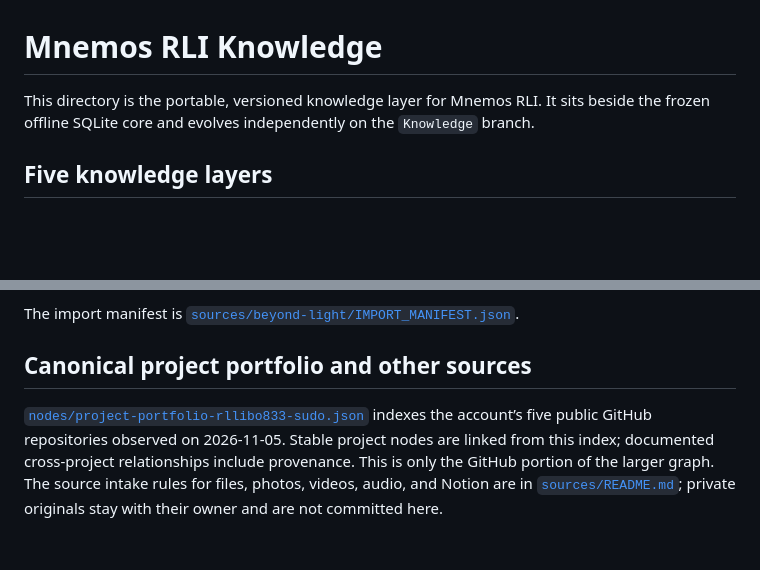
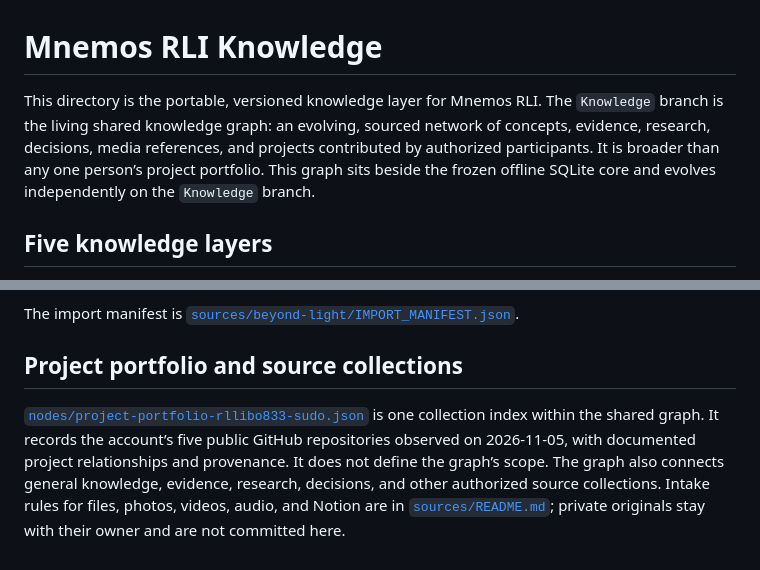
Before and after one commit to rllibo833-sudo/mnemos-RLI, a Markdown page: knowledge/README.md, 2 parts joined by grey strips. Drawn GitHub-style; blank space fills up the shorter version.

Commit message:
Describe Knowledge as a living shared graph

```diff
--- a/knowledge/README.md
+++ b/knowledge/README.md
@@ -1,6 +1,6 @@
 # Mnemos RLI Knowledge
 
-This directory is the portable, versioned knowledge layer for Mnemos RLI. It sits beside the frozen offline SQLite core and evolves independently on the `Knowledge` branch.
+This directory is the portable, versioned knowledge layer for Mnemos RLI. The `Knowledge` branch is the living shared knowledge graph: an evolving, sourced network of concepts, evidence, research, decisions, media references, and projects contributed by authorized participants. It is broader than any one person’s project portfolio. This graph sits beside the frozen offline SQLite core and evolves independently on the `Knowledge` branch.
 
 ## Five knowledge layers
 
@@ -72,6 +72,6 @@ The Beyond-Light research archive has been imported into [`sources/beyond-light/
 
 The import manifest is [`sources/beyond-light/IMPORT_MANIFEST.json`](sources/beyond-light/IMPORT_MANIFEST.json).
 
-## Canonical project portfolio and other sources
+## Project portfolio and source collections
 
-[`nodes/project-portfolio-rllibo833-sudo.json`](nodes/project-portfolio-rllibo833-sudo.json) indexes the account’s five public GitHub repositories observed on 2026-11-05. Stable project nodes are linked from this index; documented cross-project relationships include provenance. This is only the GitHub portion of the larger graph. The source intake rules for files, photos, videos, audio, and Notion are in [`sources/README.md`](sources/README.md); private originals stay with their owner and are not committed here.
+[`nodes/project-portfolio-rllibo833-sudo.json`](nodes/project-portfolio-rllibo833-sudo.json) is one collection index within the shared graph. It records the account’s five public GitHub repositories observed on 2026-11-05, with documented project relationships and provenance. It does not define the graph’s scope. The graph also connects general knowledge, evidence, research, decisions, and other authorized source collections. Intake rules for files, photos, videos, audio, and Notion are in [`sources/README.md`](sources/README.md); private originals stay with their owner and are not committed here.
```
Also changed, not shown: README.md (+1 -1 lines).
